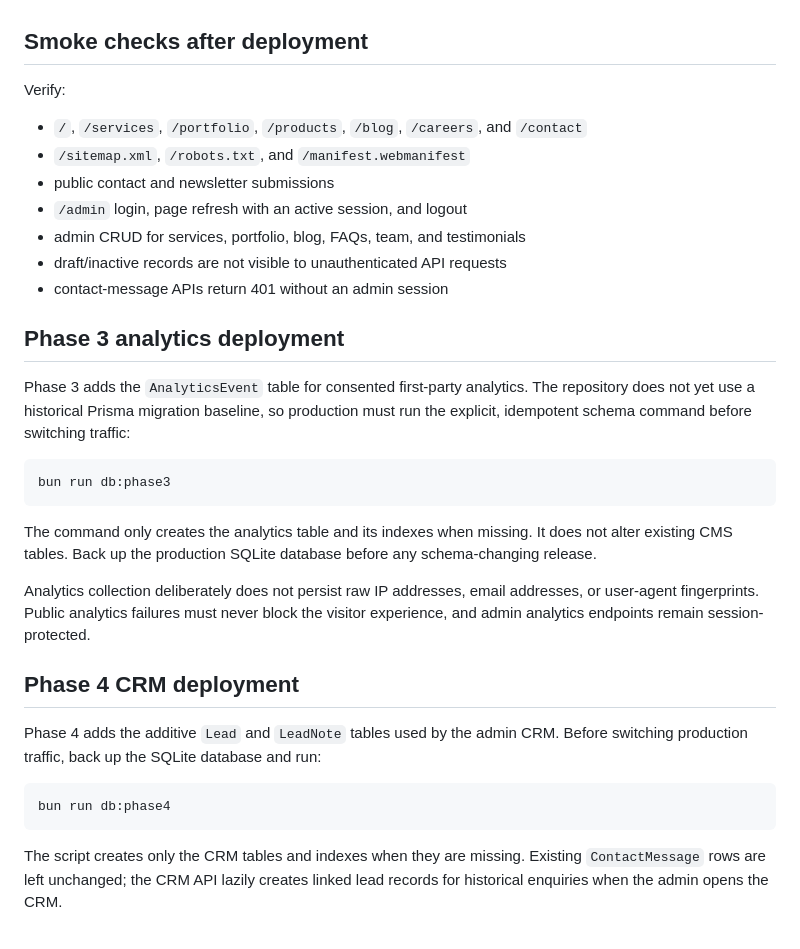
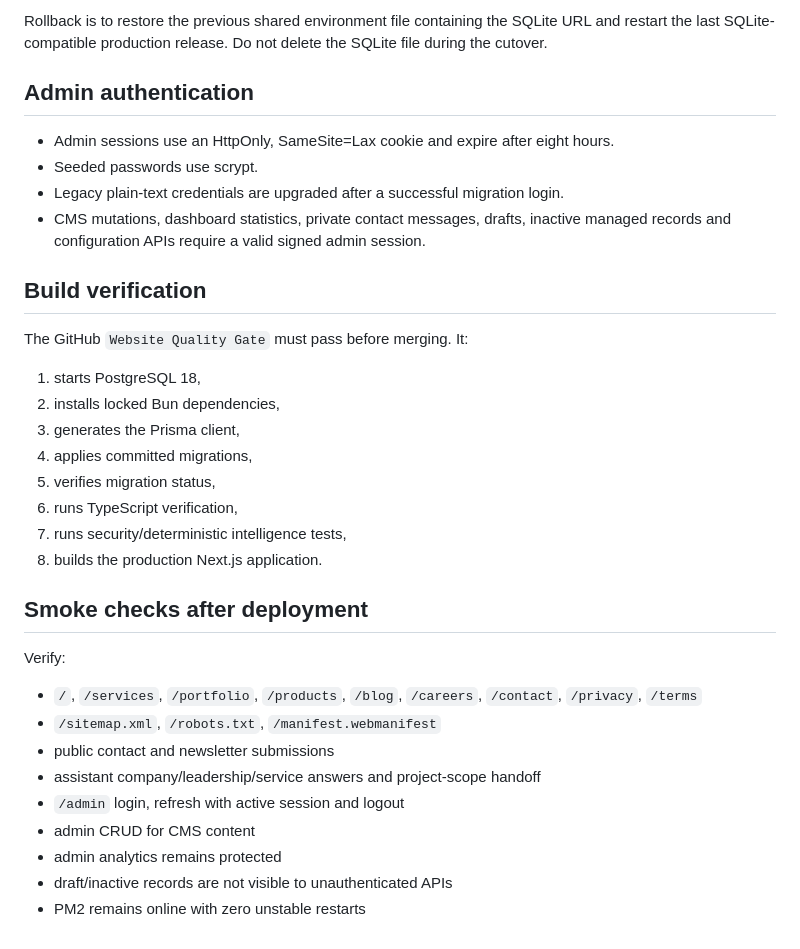
Before and after one commit to christianagbotah/lightworldtech-website, a Markdown page: docs/PRODUCTION.md, the part around one of its changes. Rendered like a GitHub page.

````diff
--- a/docs/PRODUCTION.md
+++ b/docs/PRODUCTION.md
@@ -49,34 +60,35 @@ Do not use the development fallback password in production.
+Rollback is to restore the previous shared environment file containing the SQLite URL and restart the last SQLite-compatible production release. Do not delete the SQLite file during the cutover.
+
+## Admin authentication
+
+- Admin sessions use an HttpOnly, SameSite=Lax cookie and expire after eight hours.
+- Seeded passwords use scrypt.
+- Legacy plain-text credentials are upgraded after a successful migration login.
+- CMS mutations, dashboard statistics, private contact messages, drafts, inactive managed records and configuration APIs require a valid signed admin session.
+
+## Build verification
+
+The GitHub `Website Quality Gate` must pass before merging. It:
+
+1. starts PostgreSQL 18,
+2. installs locked Bun dependencies,
+3. generates the Prisma client,
+4. applies committed migrations,
+5. verifies migration status,
+6. runs TypeScript verification,
+7. runs security/deterministic intelligence tests,
+8. builds the production Next.js application.
 
 ## Smoke checks after deployment
 
 Verify:
 
-- `/`, `/services`, `/portfolio`, `/products`, `/blog`, `/careers`, and `/contact`
-- `/sitemap.xml`, `/robots.txt`, and `/manifest.webmanifest`
+- `/`, `/services`, `/portfolio`, `/products`, `/blog`, `/careers`, `/contact`, `/privacy`, `/terms`
+- `/sitemap.xml`, `/robots.txt`, `/manifest.webmanifest`
 - public contact and newsletter submissions
-- `/admin` login, page refresh with an active session, and logout
-- admin CRUD for services, portfolio, blog, FAQs, team, and testimonials
-- draft/inactive records are not visible to unauthenticated API requests
-- contact-message APIs return 401 without an admin session
-
-## Phase 3 analytics deployment
-
-Phase 3 adds the `AnalyticsEvent` table for consented first-party analytics. The repository does not yet use a historical Prisma migration baseline, so production must run the explicit, idempotent schema command before switching traffic:
-
-```bash
-bun run db:phase3
-```
-
-The command only creates the analytics table and its indexes when missing. It does not alter existing CMS tables. Back up the production SQLite database before any schema-changing release.
-
-Analytics collection deliberately does not persist raw IP addresses, email addresses, or user-agent fingerprints. Public analytics failures must never block the visitor experience, and admin analytics endpoints remain session-protected.
-
-## Phase 4 CRM deployment
-
-Phase 4 adds the additive `Lead` and `LeadNote` tables used by the admin CRM. Before switching production traffic, back up the SQLite database and run:
-
-```bash
-bun run db:phase4
-```
-
-The script creates only the CRM tables and indexes when they are missing. Existing `ContactMessage` rows are left unchanged; the CRM API lazily creates linked lead records for historical enquiries when the admin opens the CRM.
+- assistant company/leadership/service answers and project-scope handoff
+- `/admin` login, refresh with active session and logout
+- admin CRUD for CMS content
+- admin analytics remains protected
+- draft/inactive records are not visible to unauthenticated APIs
+- PM2 remains online with zero unstable restarts
````
Also changed, not shown: other parts of docs/PRODUCTION.md (+39 -28 lines).
